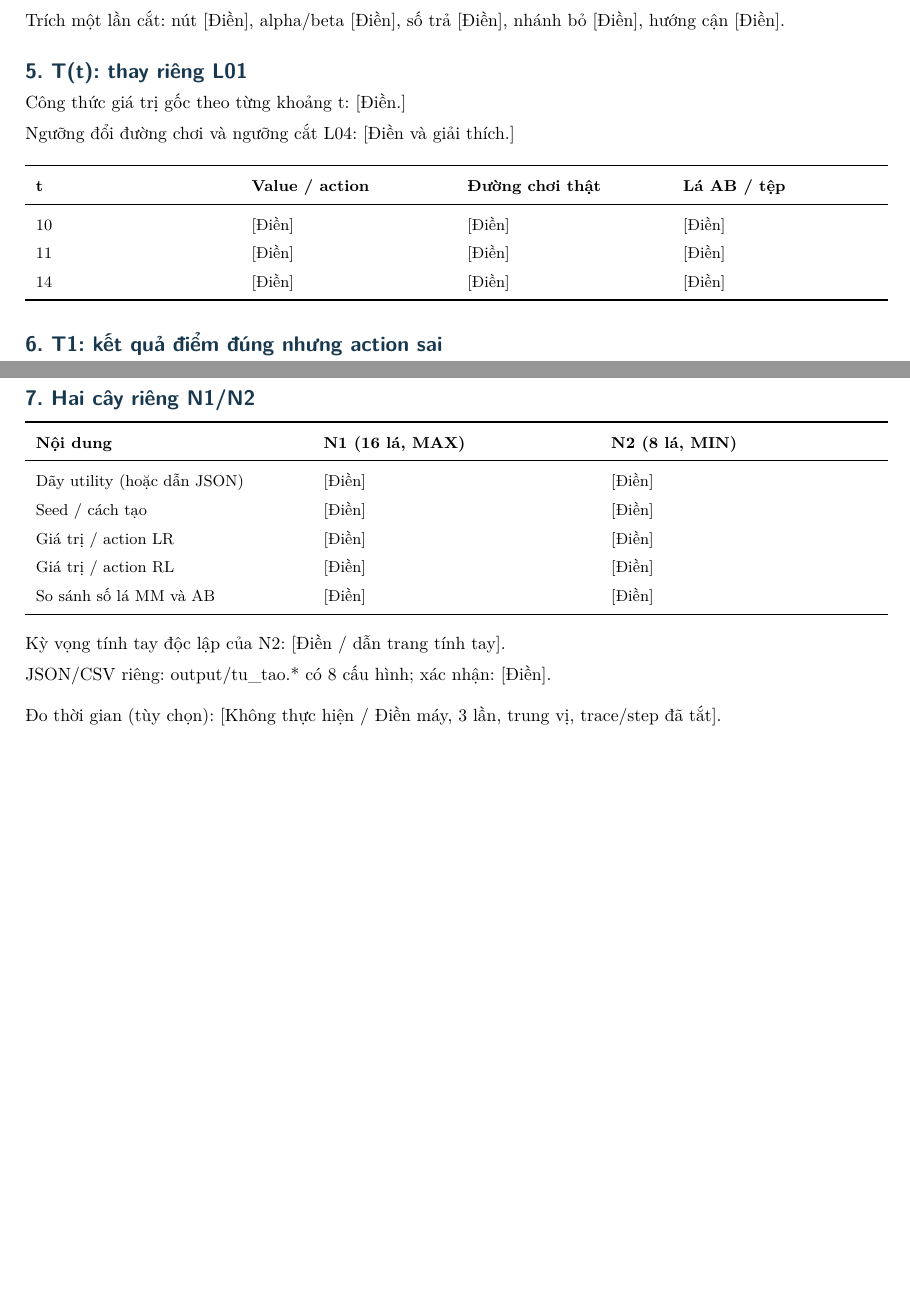
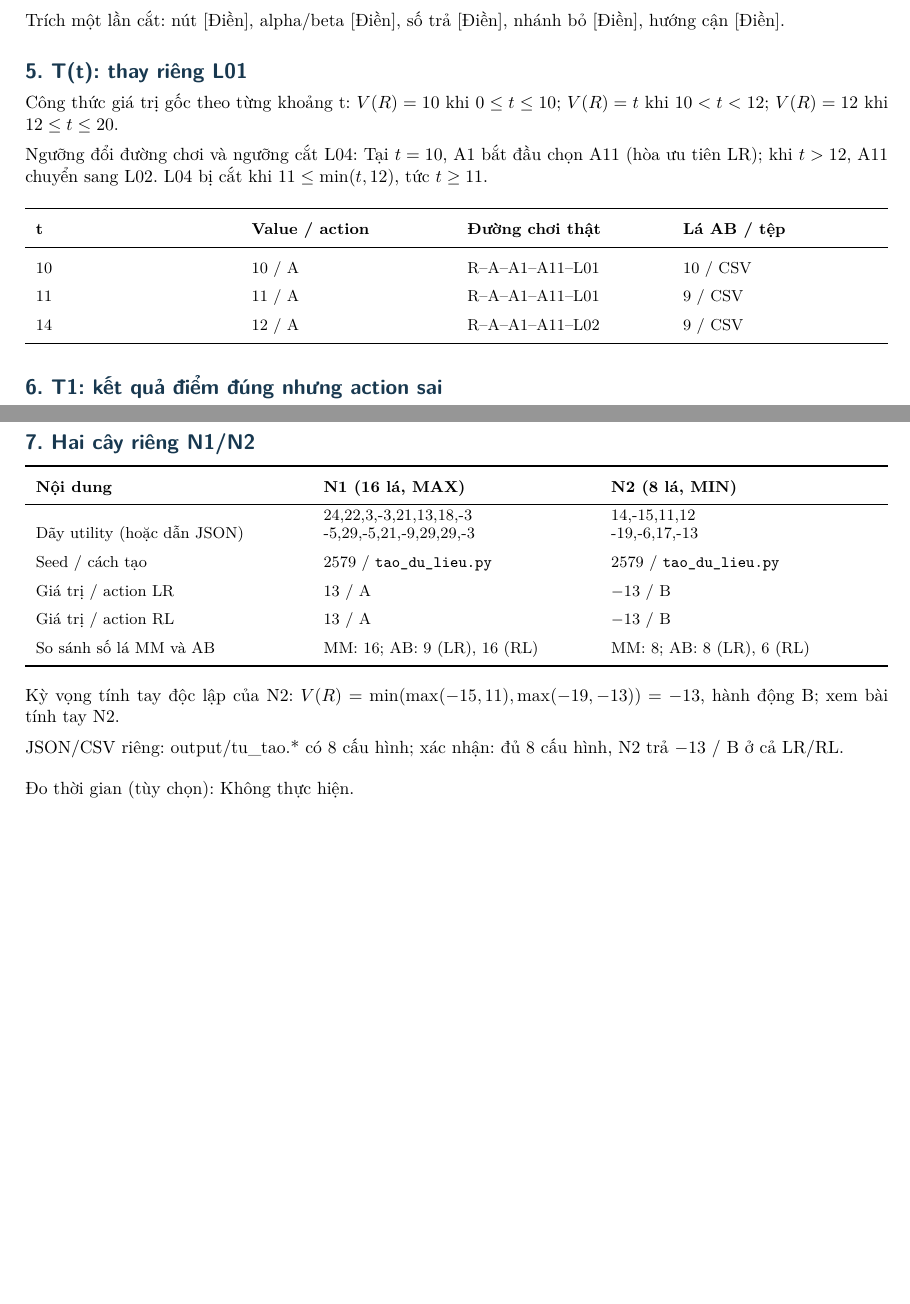
Before and after one commit to hoanganh-n/game_tree_minimax_alpha-beta, a LaTeX document (MauBaoCao/Mau_BaoCao_Nhom10.tex): two parts of pages 3 and 4 of 6, joined at a grey line, cut so that both start at the same text, the shorter picture padded with empty space. Compiled offline with pdfLaTeX.

Commit message:
docs: complete B3 N2 handwritten solutions and report sections

```diff
--- a/MauBaoCao/Mau_BaoCao_Nhom10.tex
+++ b/MauBaoCao/Mau_BaoCao_Nhom10.tex
@@ -96,12 +96,12 @@ Lá không đọc / mọi nút không thăm & [Điền] & [Điền]\\
 \bottomrule\end{tabularx}\endgroup\par\medskip
 Trích một lần cắt: nút [Điền], alpha/beta [Điền], số trả [Điền], nhánh bỏ [Điền], hướng cận [Điền].\par\medskip
 \head{5. T(t): thay riêng L01}
-Công thức giá trị gốc theo từng khoảng t: [Điền.]\par Ngưỡng đổi đường chơi và ngưỡng cắt L04: [Điền và giải thích.]\par\medskip
+Công thức giá trị gốc theo từng khoảng t: $V(R)=10$ khi $0\le t\le10$; $V(R)=t$ khi $10<t<12$; $V(R)=12$ khi $12\le t\le20$.\par Ngưỡng đổi đường chơi và ngưỡng cắt L04: Tại $t=10$, A1 bắt đầu chọn A11 (hòa ưu tiên LR); khi $t>12$, A11 chuyển sang L02. L04 bị cắt khi $11\le\min(t,12)$, tức $t\ge11$.\par\medskip
 \begingroup\footnotesize\renewcommand{\arraystretch}{1.45}\begin{tabularx}{\linewidth}{XXXX}\toprule
 \textbf{t} & \textbf{Value / action} & \textbf{Đường chơi thật} & \textbf{Lá AB / tệp}\\\midrule
-10 & [Điền] & [Điền] & [Điền]\\
-11 & [Điền] & [Điền] & [Điền]\\
-14 & [Điền] & [Điền] & [Điền]\\
+10 & 10 / A & R--A--A1--A11--L01 & 10 / CSV\\
+11 & 11 / A & R--A--A1--A11--L01 & 9 / CSV\\
+14 & 12 / A & R--A--A1--A11--L02 & 9 / CSV\\
 \bottomrule\end{tabularx}\endgroup\par\medskip
 \head{6. T1: kết quả điểm đúng nhưng action sai}
 Giá trị thật A/B/R: [Điền]. Số B trả và hướng cận: [Điền].\par Ảnh hưởng của >= khi đổi action; phản ứng của MIN; test phát hiện: [Điền.]\par\medskip
@@ -121,14 +121,14 @@ Năm mốc tham số và hai dòng affine nằm ở CSV các dòng [Điền]. D
 \head{7. Hai cây riêng N1/N2}
 \begingroup\footnotesize\renewcommand{\arraystretch}{1.45}\begin{tabularx}{\linewidth}{XXX}\toprule
 \textbf{Nội dung} & \textbf{N1 (16 lá, MAX)} & \textbf{N2 (8 lá, MIN)}\\\midrule
-Dãy utility (hoặc dẫn JSON) & [Điền] & [Điền]\\
-Seed / cách tạo & [Điền] & [Điền]\\
-Giá trị / action LR & [Điền] & [Điền]\\
-Giá trị / action RL & [Điền] & [Điền]\\
-So sánh số lá MM và AB & [Điền] & [Điền]\\
+Dãy utility (hoặc dẫn JSON) & \shortstack[l]{24,22,3,-3,21,13,18,-3\\-5,29,-5,21,-9,29,29,-3} & \shortstack[l]{14,-15,11,12\\-19,-6,17,-13}\\
+Seed / cách tạo & 2579 / \texttt{tao\_du\_lieu.py} & 2579 / \texttt{tao\_du\_lieu.py}\\
+Giá trị / action LR & 13 / A & $-13$ / B\\
+Giá trị / action RL & 13 / A & $-13$ / B\\
+So sánh số lá MM và AB & MM: 16; AB: 9 (LR), 16 (RL) & MM: 8; AB: 8 (LR), 6 (RL)\\
 \bottomrule\end{tabularx}\endgroup\par\medskip
-Kỳ vọng tính tay độc lập của N2: [Điền / dẫn trang tính tay].\par JSON/CSV riêng: output/tu\_tao.* có 8 cấu hình; xác nhận: [Điền].\par\medskip
-Đo thời gian (tùy chọn): [Không thực hiện / Điền máy, 3 lần, trung vị, trace/step đã tắt].\par\medskip
+Kỳ vọng tính tay độc lập của N2: $V(R)=\min(\max(-15,11),\max(-19,-13))=-13$, hành động B; xem bài tính tay N2.\par JSON/CSV riêng: output/tu\_tao.* có 8 cấu hình; xác nhận: đủ 8 cấu hình, N2 trả $-13$ / B ở cả LR/RL.\par\medskip
+Đo thời gian (tùy chọn): Không thực hiện.\par\medskip
 \pagehead{05. KIỂM THỬ VÀ PHÁT HIỆN SAI LẦM}
 Tệp test\_nhom.py; log output/ket\_qua\_test.txt. Lệnh / ngày chạy: [Điền].\par Tổng test / đạt / lỗi thực tế: [Điền]. Không điền PASS khi chưa chạy.\par\medskip
 \begingroup\footnotesize\renewcommand{\arraystretch}{1.45}\begin{tabularx}{\linewidth}{p{9mm}Xp{48mm}p{21mm}p{18mm}}\toprule
```
Also changed, not shown: output/tu_tao.csv (added, +9 -0 lines), TinhTayB3_1.pdf (added), TinhTayN2_1.pdf (added), 1 other file.
